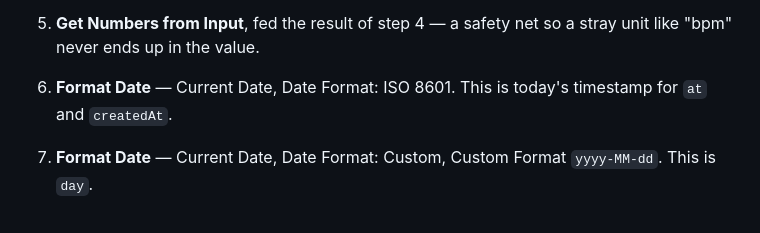
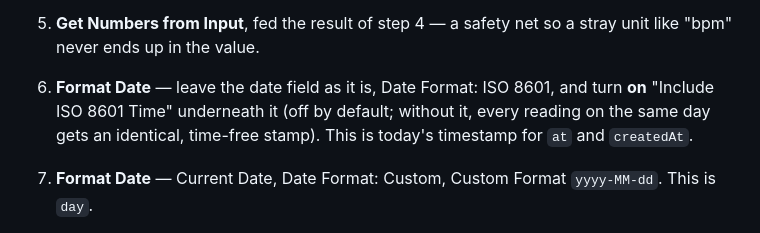
Before and after one commit to Learning-Development667/Mark_Medical, a Markdown page: docs/heart-rate-shortcut.md, the part around the change. GitHub-like rendering.

Commit message:
Fix Format Date: the ISO 8601 Time switch must be on, not left default
Confirmed against Mark's phone: "Include ISO 8601 Time" defaults off,
which drops the time of day and would make every reading on the same
day carry an identical timestamp. Added the missing instruction to turn
it on, in both the repo doc and the published walkthrough (now v6).

Co-Authored-By: Claude Sonnet 5 <noreply@anthropic.com>
Claude-Session: https://claude.ai/code/session_014oAh24jYPkMGYVzrCp47gE

```diff
--- a/docs/heart-rate-shortcut.md
+++ b/docs/heart-rate-shortcut.md
@@ -83,8 +83,10 @@ different, new shortcut. Back out without adding anything, reopen
    older iOS). This is the bpm number.
 5. **Get Numbers from Input**, fed the result of step 4 — a safety net
    so a stray unit like "bpm" never ends up in the value.
-6. **Format Date** — Current Date, Date Format: ISO 8601. This is today's
-   timestamp for `at` and `createdAt`.
+6. **Format Date** — leave the date field as it is, Date Format: ISO
+   8601, and turn **on** "Include ISO 8601 Time" underneath it (off by
+   default; without it, every reading on the same day gets an identical,
+   time-free stamp). This is today's timestamp for `at` and `createdAt`.
 7. **Format Date** — Current Date, Date Format: Custom, Custom Format
    `yyyy-MM-dd`. This is `day`.
 8. **Get Contents of URL** (sign in):
```
